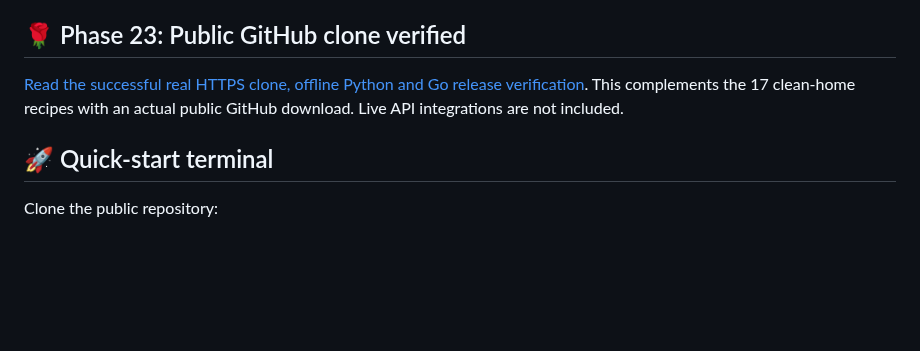
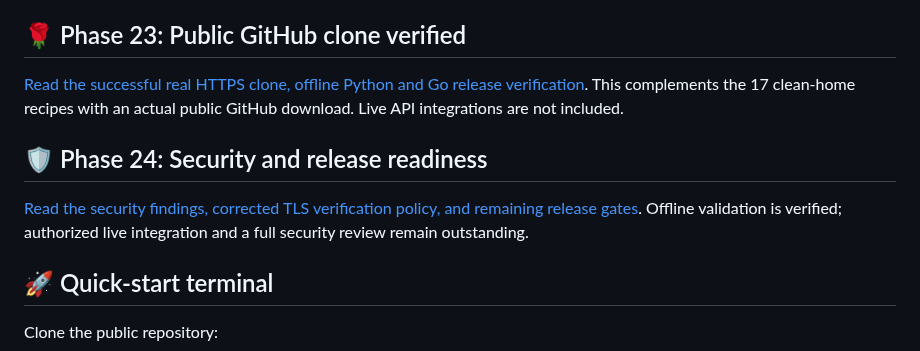
Before and after one commit to Hellfire13666/glitchbyte-phantom-labs, a Markdown page: README.md, the part around the change. Drawn GitHub-style; blank space fills up the shorter version.

Commit message:
Connect Phase 24 security readiness review to navigation

```diff
--- a/README.md
+++ b/README.md
@@ -130,6 +130,10 @@ These links point to **files present in this repository**, not merely concepts o
 
 [Read the successful real HTTPS clone, offline Python and Go release verification](docs/PUBLIC_CLONE_VERIFICATION.md). This complements the 17 clean-home recipes with an actual public GitHub download. Live API integrations are not included.
 
+## 🛡️ Phase 24: Security and release readiness
+
+[Read the security findings, corrected TLS verification policy, and remaining release gates](docs/RELEASE_READINESS_REVIEW.md). Offline validation is verified; authorized live integration and a full security review remain outstanding.
+
 ## 🚀 Quick-start terminal
 
 Clone the public repository:
```
